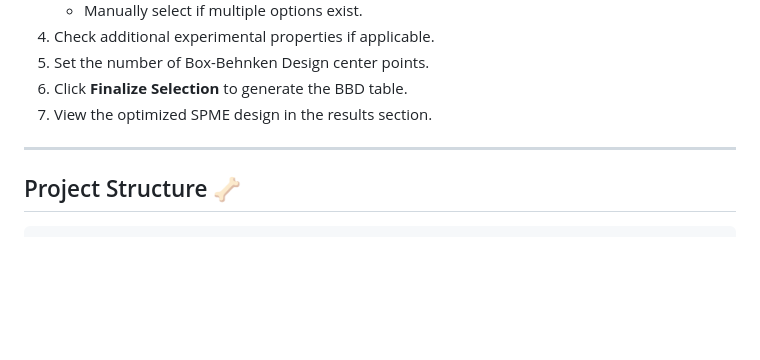
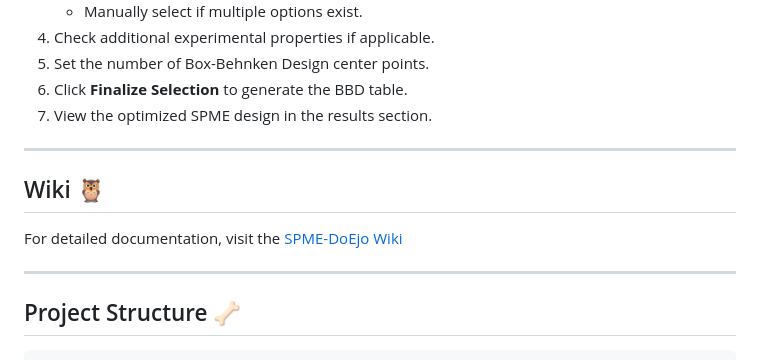
Before and after one commit to NikosDelijohn/spme-doejo, a Markdown page: README.md, the part around the change. Rendered like a GitHub page; blank space fills up the shorter version.

Commit message:
Added Wiki section.

````diff
--- a/README.md
+++ b/README.md
@@ -81,6 +81,13 @@ http://127.0.0.1:5000/
 
 ---
 
+## Wiki 🦉
+
+For detailed documentation, visit the [SPME-DoEjo Wiki](https://github.com/NikosDelijohn/spme-doejo/wiki)
+
+
+---
+
 ## Project Structure 🦴
 
 ```
````
